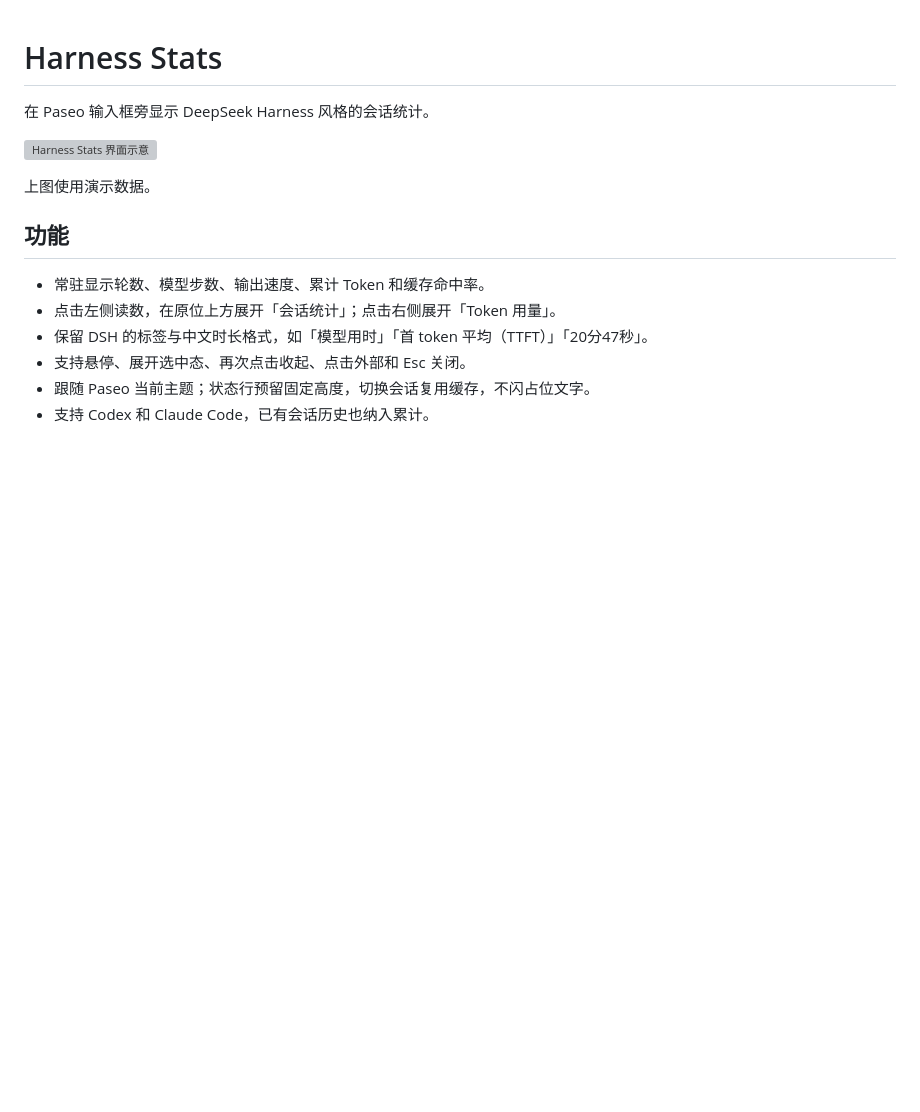
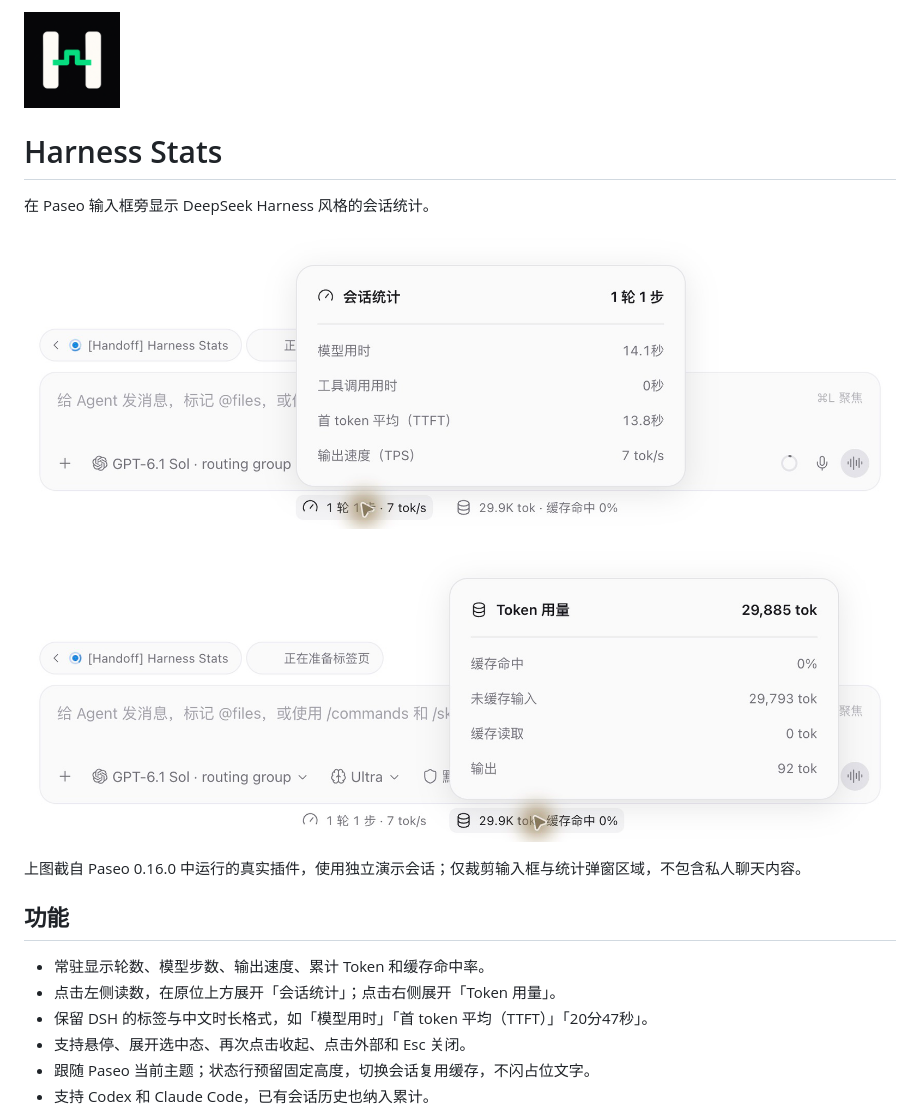
Before and after one commit to kogekiplay/paseo-harness-stats, a Markdown page: README.md, the part around the change. Rendered like a GitHub page; pictures changed too: assets/icon.png (added), assets/screenshot-performance.png (added), assets/screenshot-tokens.png (added); blank space fills up the shorter version; grey boxes are pictures that could not be loaded.

Commit message:
Add project logo and real interface screenshots for listing

```diff
--- a/README.md
+++ b/README.md
@@ -1,10 +1,14 @@
+<img src="assets/icon.png" width="96" height="96" alt="Harness Stats logo" />
+
 # Harness Stats
 
 在 Paseo 输入框旁显示 DeepSeek Harness 风格的会话统计。
 
-![Harness Stats 界面示意](assets/preview.svg)
+![Harness Stats 会话统计真实截图](assets/screenshot-performance.png)
 
-上图使用演示数据。
+![Harness Stats Token 用量真实截图](assets/screenshot-tokens.png)
+
+上图截自 Paseo 0.16.0 中运行的真实插件，使用独立演示会话；仅裁剪输入框与统计弹窗区域，不包含私人聊天内容。
 
 ## 功能
 
```
Also changed, not shown: 4 other files.
